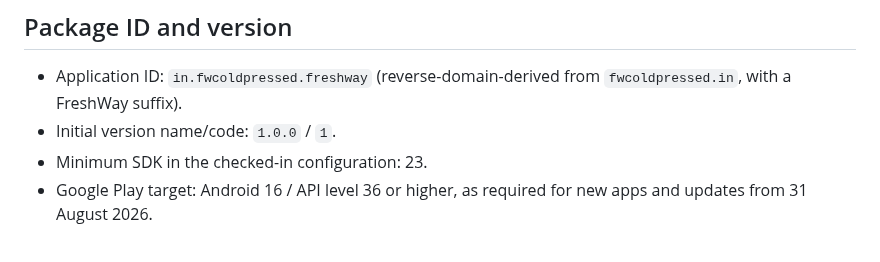
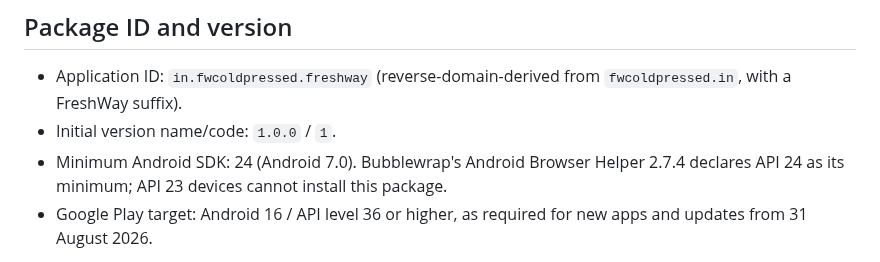
Before and after one commit to nagapurinarayana-ship-it/freshway, a Markdown page: play-store/TWA_PACKAGING.md, the part around the change. Drawn GitHub-style.

Commit message:
Document Android TWA minimum SDK requirement

```diff
--- a/play-store/TWA_PACKAGING.md
+++ b/play-store/TWA_PACKAGING.md
@@ -18,7 +18,7 @@ Re-check these values and icon URLs before building.
 
 - Application ID: `in.fwcoldpressed.freshway` (reverse-domain-derived from `fwcoldpressed.in`, with a FreshWay suffix).
 - Initial version name/code: `1.0.0` / `1`.
-- Minimum SDK in the checked-in configuration: 23.
+- Minimum Android SDK: 24 (Android 7.0). Bubblewrap's Android Browser Helper 2.7.4 declares API 24 as its minimum; API 23 devices cannot install this package.
 - Google Play target: Android 16 / API level 36 or higher, as required for new apps and updates from 31 August 2026.
 
 Verify the application ID is available in Play Console before the first publication. Treat it as permanent once published.
```
